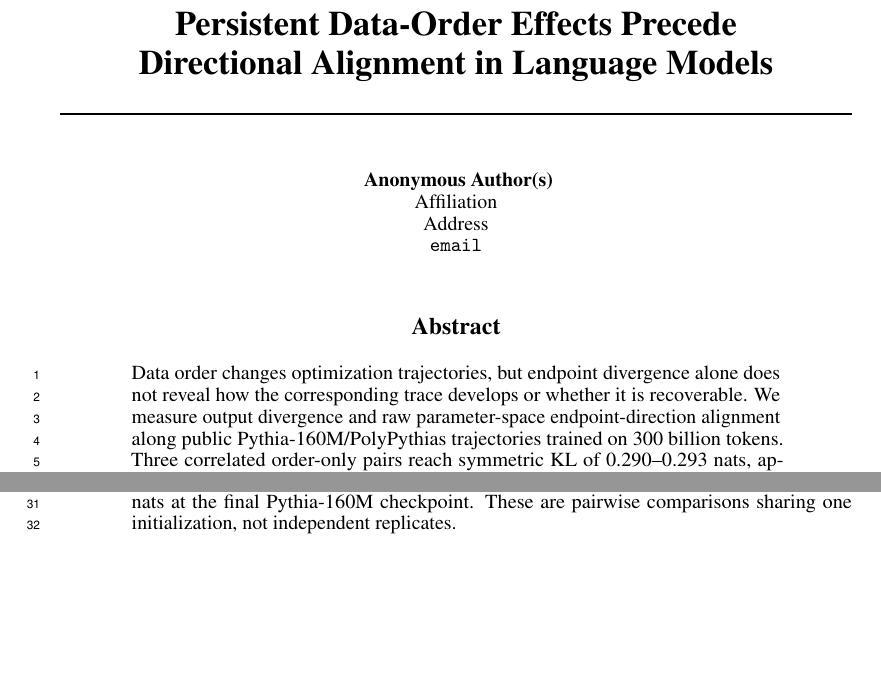
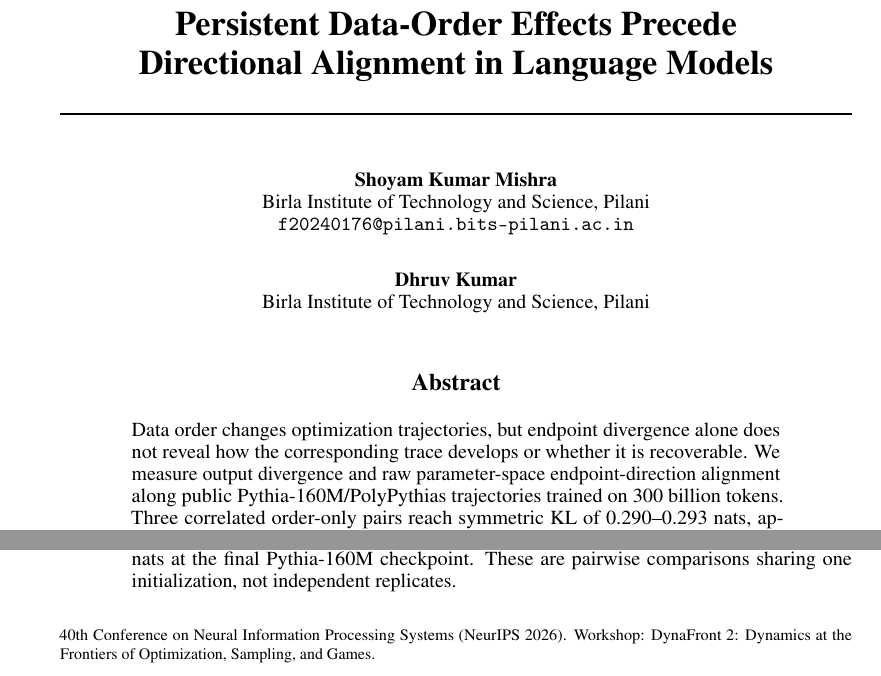
Before and after one commit to shoyammishra/palimpsest, a LaTeX paper (output/pdf/dynafront_2026/paper.tex): two parts of page 1 of 5 before the commit and two parts of page 1 of 6 after it, joined at a grey line, cut so that both start at the same text, the shorter picture padded with empty space. Compiled offline with pdfLaTeX.

Commit message:
docs(dynafront): camera-ready mode (final option, author block)
Co-Authored-By: Claude Opus 5.5 <noreply@anthropic.com>

```diff
--- a/output/pdf/dynafront_2026/paper.tex
+++ b/output/pdf/dynafront_2026/paper.tex
@@ -7,6 +7,11 @@
 \usepackage[hidelinks]{hyperref}
 \title{Persistent Data-Order Effects Precede\\Directional Alignment in Language Models}
 \workshoptitle{DynaFront 2: Dynamics at the Frontiers of Optimization, Sampling, and Games}
-% The supplied style ignores the workshop title in its review-mode notice.
-% Correct only the venue text; retain anonymous review formatting and line numbers.
-\makeatletter
+\author{%
+  Shoyam Kumar Mishra\\
+  Birla Institute of Technology and Science, Pilani\\
+  \texttt{f20240176@pilani.bits-pilani.ac.in}
+  \And
+  Dhruv Kumar\\
+  Birla Institute of Technology and Science, Pilani
+}
```
Also changed, not shown: output/pdf/dynafront_2026/paper.pdf, output/pdf/dynafront_2026/paper.tex (5 more changed lines).
